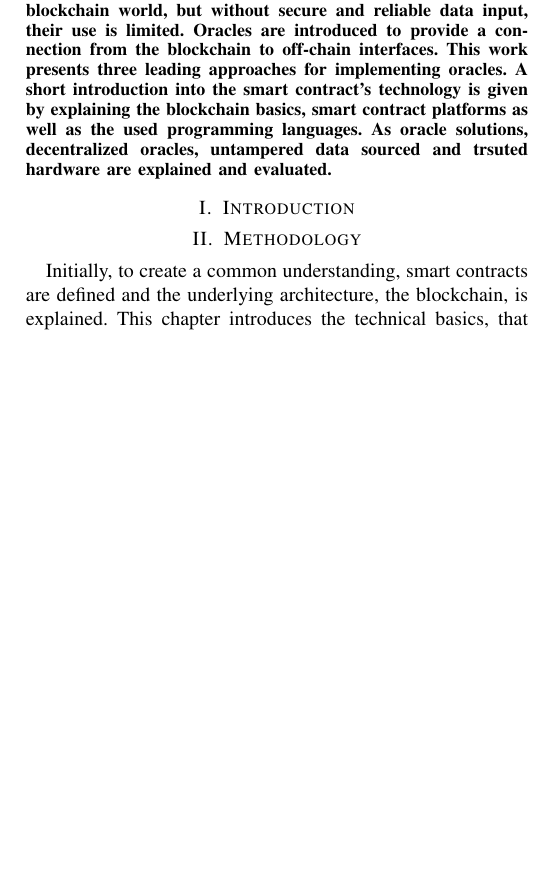
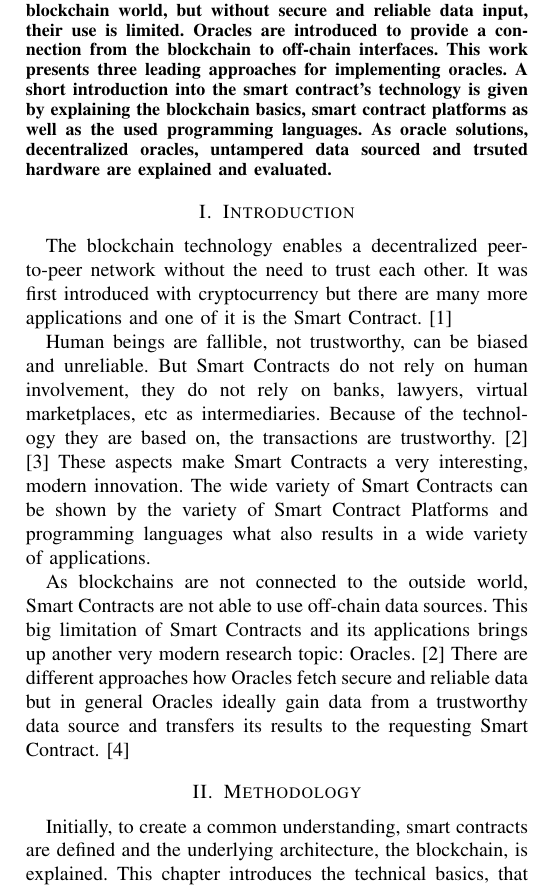
Before and after one commit to karopp/AFTIR, a LaTeX paper (Smart Contract Oracles.tex): part of one column of page 1 of 7, cut so that both start at the same text, the shorter picture padded with empty space. Compiled offline with pdfLaTeX.

Commit message:
Introduction

```diff
--- a/Smart Contract Oracles.tex
+++ b/Smart Contract Oracles.tex
@@ -388,18 +388,12 @@ Smart contracts are the newest trend in the blockchain world, but without secure
 \section{Introduction}
 %vielleicht etwas aus dem Ethereum Whitepaper - history
 
+The blockchain technology enables a decentralized peer-to-peer network without the need to trust each other. It was first introduced with cryptocurrency but there are many more applications and one of it is the Smart Contract. \cite{Buterin2014} \par
+Human beings are fallible, not trustworthy, can be biased and unreliable. But Smart Contracts do not rely on human involvement, they do not rely on banks, lawyers, virtual marketplaces, etc as intermediaries. Because of the technology they are based on, the transactions are trustworthy. \cite{Mik2017} \cite{Meitinger2017} These aspects make Smart Contracts a very interesting, modern innovation. The wide variety of Smart Contracts can be shown by the variety of Smart Contract Platforms and programming languages what also results in a wide variety of applications. \par
+As blockchains are not connected to the outside world, Smart Contracts are not able to use off-chain data sources. This big limitation of Smart Contracts and its applications brings up another very modern research topic: Oracles. \cite{Mik2017} There are different approaches how Oracles fetch secure and reliable data but in general Oracles ideally gain data from a trustworthy data source and transfers its results to the requesting Smart Contract. \cite{Ellis2017}
 
-% no \IEEEPARstart
-%This demo file is intended to serve as a ``starter file''
-%for IEEE conference papers produced under \LaTeX\ using
-%IEEEtran.cls version 1.8b and later.
-% You must have at least 2 lines in the paragraph with the drop letter
-% (should never be an issue)
-%I wish you the best of success.
 
-%\hfill mds
 
-%\hfill August 26, 2015
 
 \section{Methodology}
 Initially, to create a common understanding, smart contracts are defined and the underlying architecture, the blockchain, is explained. This chapter introduces the technical basics, that will play a role for the oracle implementation subsequently. A basic knowledge about the nature of smart contracts is crucial to understand the leading challenges for blockchain oracles. Therefore, some platforms and programming languages are presented afterwards. The data was retrieved from academic papers and the selection of platforms and languages was based on their appearance in literature. The following chapter "data feeds" dicusses how smart contracts deal with data input and points out the necessary characteristics, an oracle must fulfill. Finally, the literature research results about current oracle implementations is presented. The three most widely spread approaches were chosen and are presented in detail and evaluated.
```
